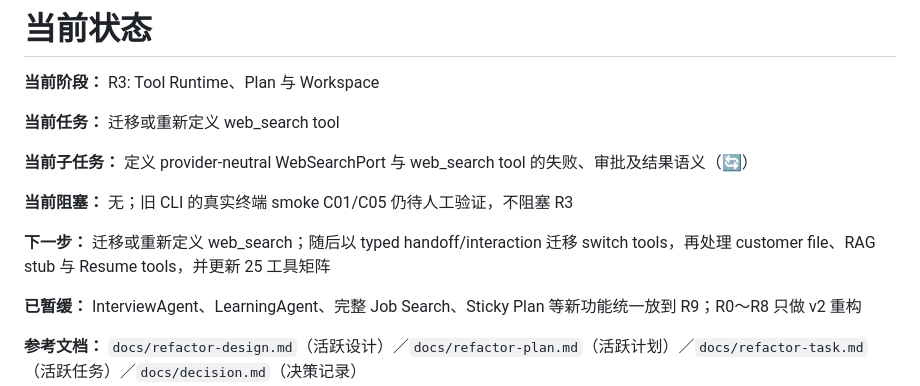
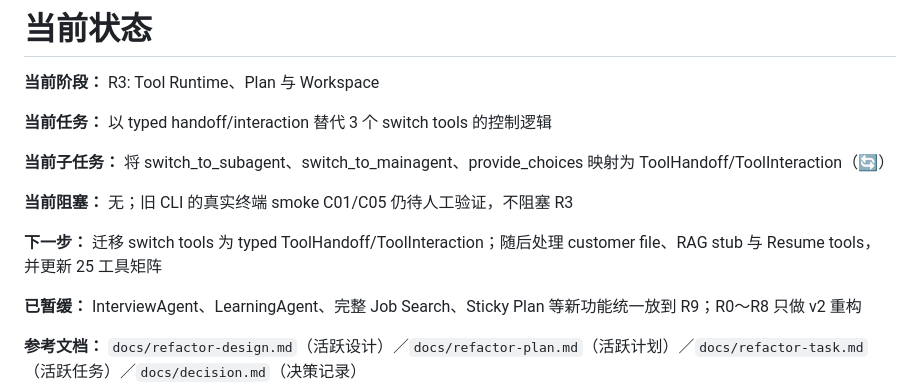
Before and after one commit to CubeAlbert/get-me-in, a Markdown page: docs/current.md, the part around the change. Rendered like a GitHub page.

Commit message:
docs(refactor): checkpoint web search tool

```diff
--- a/docs/current.md
+++ b/docs/current.md
@@ -2,13 +2,13 @@
 
 **当前阶段：** R3: Tool Runtime、Plan 与 Workspace
 
-**当前任务：** 迁移或重新定义 web_search tool
+**当前任务：** 以 typed handoff/interaction 替代 3 个 switch tools 的控制逻辑
 
-**当前子任务：** 定义 provider-neutral WebSearchPort 与 web_search tool 的失败、审批及结果语义（🔄）
+**当前子任务：** 将 switch_to_subagent、switch_to_mainagent、provide_choices 映射为 ToolHandoff/ToolInteraction（🔄）
 
 **当前阻塞：** 无；旧 CLI 的真实终端 smoke C01/C05 仍待人工验证，不阻塞 R3
 
-**下一步：** 迁移或重新定义 web_search；随后以 typed handoff/interaction 迁移 switch tools，再处理 customer file、RAG stub 与 Resume tools，并更新 25 工具矩阵
+**下一步：** 迁移 switch tools 为 typed ToolHandoff/ToolInteraction；随后处理 customer file、RAG stub 与 Resume tools，并更新 25 工具矩阵
 
 **已暂缓：** InterviewAgent、LearningAgent、完整 Job Search、Sticky Plan 等新功能统一放到 R9；R0～R8 只做 v2 重构
 
```
Also changed, not shown: docs/refactor-task.md (+1 -1 lines).
